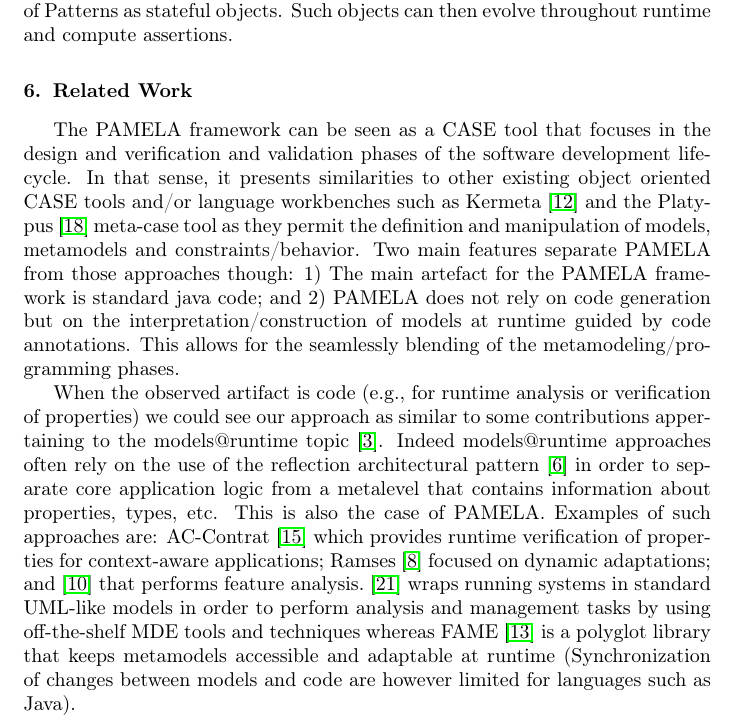
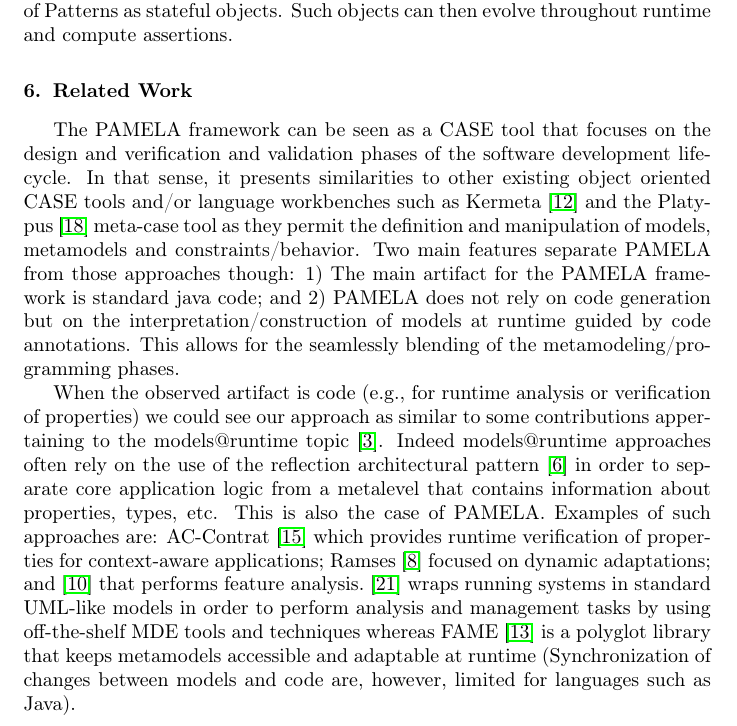
Before and after one commit to labsticc-p4s/PAMELA-SoftwarePublication, a LaTeX paper (1-Main.tex, which reads related.tex): part of page 14 of 17, cut so that both start at the same text. Compiled offline with pdfLaTeX.

Commit message:
related after Antidote

```diff
--- a/related.tex
+++ b/related.tex
@@ -1,8 +1,8 @@
-The PAMELA framework can be seen as a CASE tool that focuses in the design and verification and validation phases of the software development life-cycle. In that sense, it presents similarities to other existing object oriented CASE tools and/or language workbenches such as Kermeta~\cite{kermeta} and the Platypus~\cite{platypus} meta-case tool as they permit the definition and manipulation of models, metamodels and constraints/behavior. Two main features separate PAMELA from those approaches though: 1) The main artefact for the PAMELA framework is standard java code; and 2) PAMELA does not rely on code generation but on the interpretation/construction of models at runtime guided by code annotations. This allows for the seamlessly blending of the metamodeling/programming phases.
+The PAMELA framework can be seen as a CASE tool that focuses on the design and verification and validation phases of the software development life-cycle. In that sense, it presents similarities to other existing object oriented CASE tools and/or language workbenches such as Kermeta~\cite{kermeta} and the Platypus~\cite{platypus} meta-case tool as they permit the definition and manipulation of models, metamodels and constraints/behavior. Two main features separate PAMELA from those approaches though: 1) The main artifact for the PAMELA framework is standard java code; and 2) PAMELA does not rely on code generation but on the interpretation/construction of models at runtime guided by code annotations. This allows for the seamlessly blending of the metamodeling/programming phases.
 
 When the observed artifact is code (e.g., for runtime analysis or verification of properties) we could see our approach as similar to some contributions appertaining to the models@runtime topic~\cite{bencomo2019models}. Indeed models@runtime approaches often rely  on the use of the reflection architectural pattern~\cite{buschmann2008pattern} in order to separate core application logic from a metalevel that contains information about properties, types, etc. This is also the case of PAMELA.
 %However the focus of most models@runtime approaches is not on easing the development process but on enabling the analysis and/or the adaptation/evolution of ever running applications.
-Examples of such approaches are: AC-Contrat~\cite{accontract} which provides runtime verification of properties for context-aware applications; Ramses~\cite{ramses} focused on dynamic adaptations; and \cite{denker2010modeling} that performs feature analysis.~\cite{song2010applying} wraps running systems in standard UML-like models in order to perform analysis and management tasks by using off-the-shelf MDE tools and techniques whereas FAME \cite{kuhn2008fame} is a polyglot library that keeps metamodels accessible and adaptable at runtime (Synchronization of changes between models and code are however limited for languages such as Java).
+Examples of such approaches are: AC-Contrat~\cite{accontract} which provides runtime verification of properties for context-aware applications; Ramses~\cite{ramses} focused on dynamic adaptations; and \cite{denker2010modeling} that performs feature analysis.~\cite{song2010applying} wraps running systems in standard UML-like models in order to perform analysis and management tasks by using off-the-shelf MDE tools and techniques whereas FAME \cite{kuhn2008fame} is a polyglot library that keeps metamodels accessible and adaptable at runtime (Synchronization of changes between models and code are, however, limited for languages such as Java).
 
 Different to the aforementioned approaches, the focus of PAMELA is not on adapting or observing ever running programs (although it can be used for the verification of runtime properties as demonstrated in~\cite{silva20}) but on: 1) providing a mechanism to blend coding and metamodeling so that the code and the metamodel may be built incrementally without the need for code generation and thus, avoiding round-tripping issues; and 2) providing default implementations for frequently used abstractions in order to ease development. In that sense PAMELA can be seen as a mix between classical CASE tools and the aforementioned models@runtime approaches.
 
```
Also changed, not shown: related.tex (2 more changed lines).
